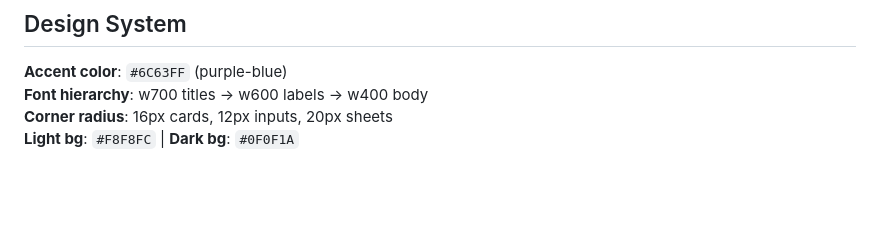
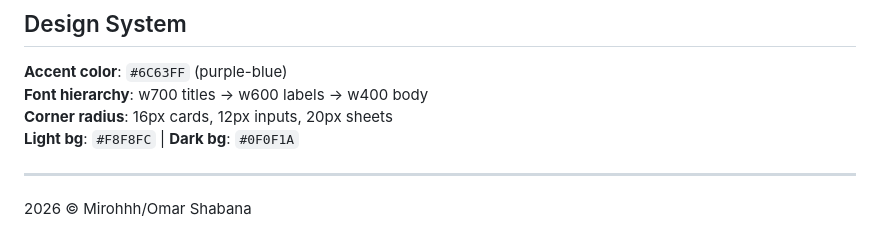
Before and after one commit to Mirohhh/notey, a Markdown page: README.md, the part around the change. Drawn GitHub-style; blank space fills up the shorter version.

```diff
--- a/README.md
+++ b/README.md
@@ -113,3 +113,6 @@ Add to `ios/Runner/Info.plist`:
 **Font hierarchy**: w700 titles → w600 labels → w400 body
 **Corner radius**: 16px cards, 12px inputs, 20px sheets
 **Light bg**: `#F8F8FC` | **Dark bg**: `#0F0F1A`
+
+---
+2026 © Mirohhh/Omar Shabana
```
